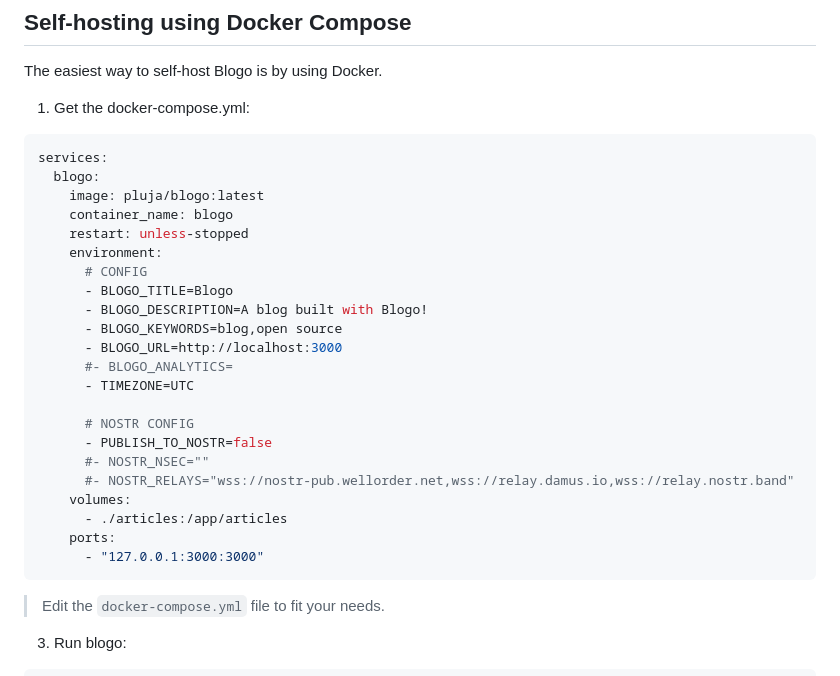
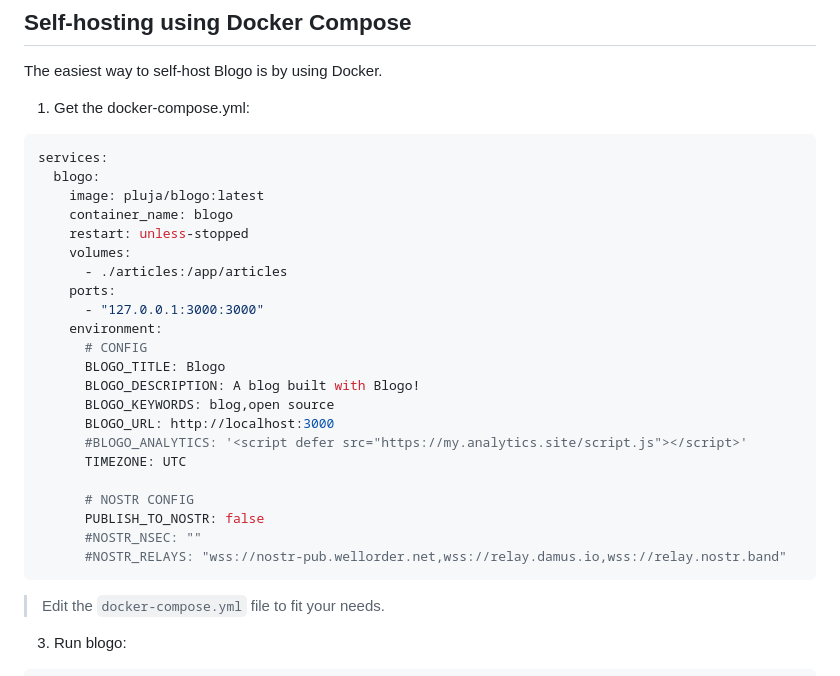
Before and after one commit to pluja/blogo, a Markdown page: README.md, the part around the change. GitHub-like rendering.

Commit message:
Update docker-compose.yml  style

````diff
--- a/README.md
+++ b/README.md
@@ -47,23 +47,23 @@ services:
     image: pluja/blogo:latest
     container_name: blogo
     restart: unless-stopped
-    environment:
-      # CONFIG
-      - BLOGO_TITLE=Blogo
-      - BLOGO_DESCRIPTION=A blog built with Blogo!
-      - BLOGO_KEYWORDS=blog,open source
-      - BLOGO_URL=http://localhost:3000
-      #- BLOGO_ANALYTICS=
-      - TIMEZONE=UTC
-
-      # NOSTR CONFIG
-      - PUBLISH_TO_NOSTR=false
-      #- NOSTR_NSEC=""
-      #- NOSTR_RELAYS="wss://nostr-pub.wellorder.net,wss://relay.damus.io,wss://relay.nostr.band"
     volumes:
       - ./articles:/app/articles
     ports:
       - "127.0.0.1:3000:3000"
+    environment:
+      # CONFIG
+      BLOGO_TITLE: Blogo
+      BLOGO_DESCRIPTION: A blog built with Blogo!
+      BLOGO_KEYWORDS: blog,open source
+      BLOGO_URL: http://localhost:3000
+      #BLOGO_ANALYTICS: '<script defer src="https://my.analytics.site/script.js"></script>'
+      TIMEZONE: UTC
+
+      # NOSTR CONFIG
+      PUBLISH_TO_NOSTR: false
+      #NOSTR_NSEC: ""
+      #NOSTR_RELAYS: "wss://nostr-pub.wellorder.net,wss://relay.damus.io,wss://relay.nostr.band"
 ```
 > Edit the `docker-compose.yml` file to fit your needs.
 
````
